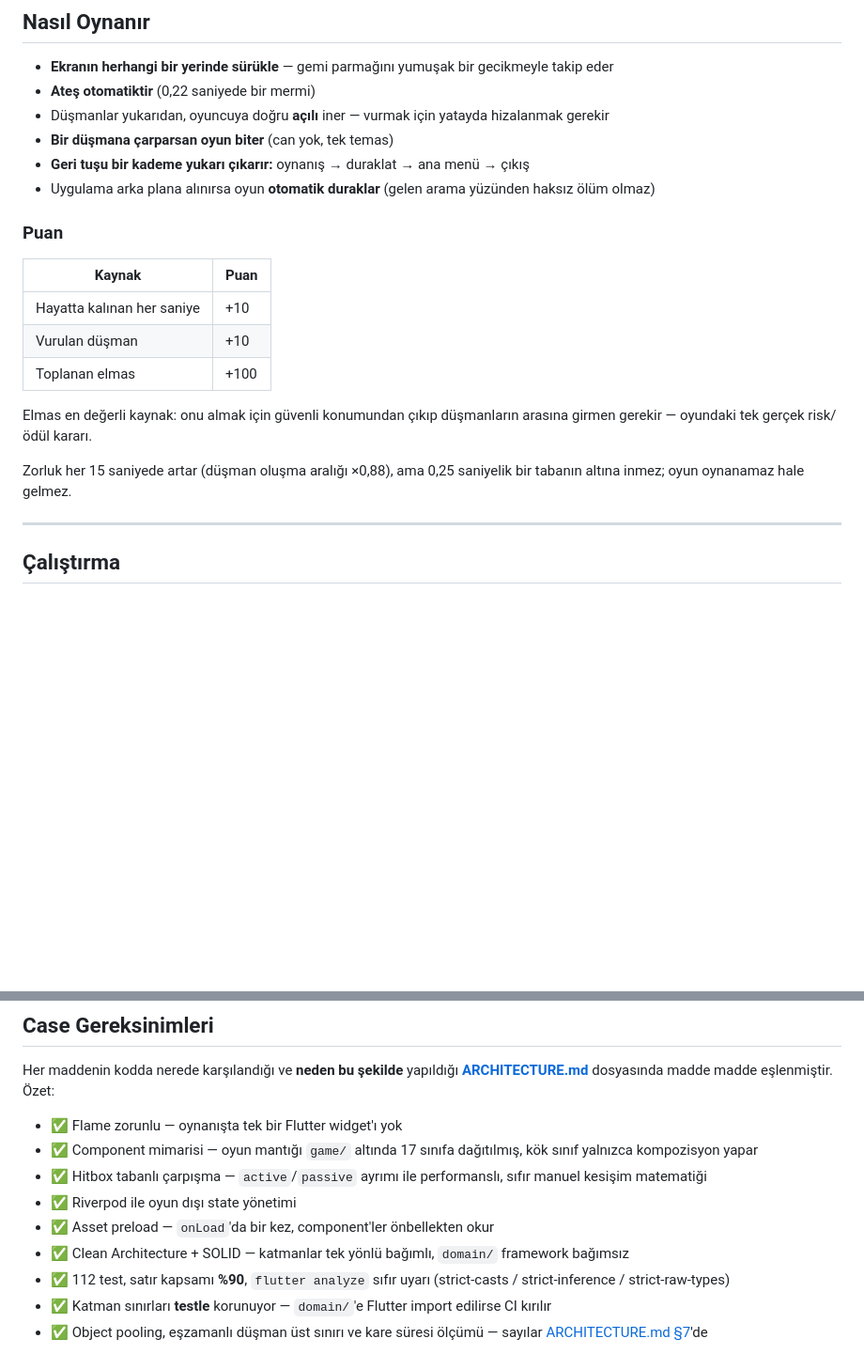
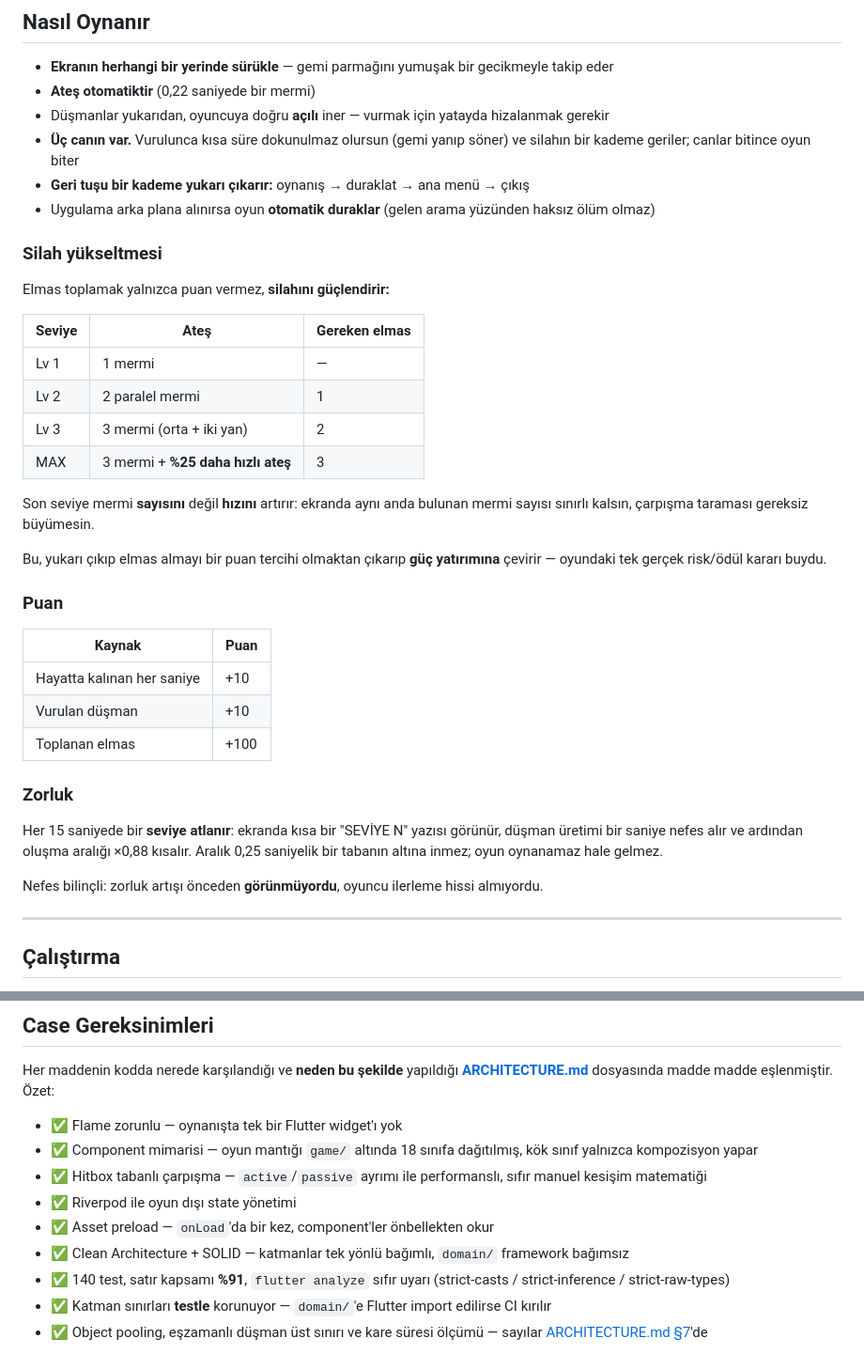
Before and after one commit to icengizhan/marsky_shooter, a Markdown page: README.md, 2 parts joined by grey strips. Shown at 94% size. GitHub-like rendering; blank space fills up the shorter version.

```diff
--- a/README.md
+++ b/README.md
@@ -24,9 +24,27 @@ kontrol, otomatik ateş ve toplanabilir elmaslar.</em></p>
 - **Ekranın herhangi bir yerinde sürükle** — gemi parmağını yumuşak bir gecikmeyle takip eder
 - **Ateş otomatiktir** (0,22 saniyede bir mermi)
 - Düşmanlar yukarıdan, oyuncuya doğru **açılı** iner — vurmak için yatayda hizalanmak gerekir
-- **Bir düşmana çarparsan oyun biter** (can yok, tek temas)
+- **Üç canın var.** Vurulunca kısa süre dokunulmaz olursun (gemi yanıp söner) ve silahın bir
+  kademe geriler; canlar bitince oyun biter
 - **Geri tuşu bir kademe yukarı çıkarır:** oynanış → duraklat → ana menü → çıkış
 - Uygulama arka plana alınırsa oyun **otomatik duraklar** (gelen arama yüzünden haksız ölüm olmaz)
+
+### Silah yükseltmesi
+
+Elmas toplamak yalnızca puan vermez, **silahını güçlendirir:**
+
+| Seviye | Ateş | Gereken elmas |
+|---|---|---|
+| Lv 1 | 1 mermi | — |
+| Lv 2 | 2 paralel mermi | 1 |
+| Lv 3 | 3 mermi (orta + iki yan) | 2 |
+| MAX | 3 mermi + **%25 daha hızlı ateş** | 3 |
+
+Son seviye mermi **sayısını** değil **hızını** artırır: ekranda aynı anda bulunan mermi
+sayısı sınırlı kalsın, çarpışma taraması gereksiz büyümesin.
+
+Bu, yukarı çıkıp elmas almayı bir puan tercihi olmaktan çıkarıp **güç yatırımına** çevirir —
+oyundaki tek gerçek risk/ödül kararı buydu.
 
 ### Puan
 
@@ -36,11 +54,13 @@ kontrol, otomatik ateş ve toplanabilir elmaslar.</em></p>
 | Vurulan düşman | +10 |
 | Toplanan elmas | +100 |
 
-Elmas en değerli kaynak: onu almak için güvenli konumundan çıkıp düşmanların arasına
-girmen gerekir — oyundaki tek gerçek risk/ödül kararı.
+### Zorluk
 
-Zorluk her 15 saniyede artar (düşman oluşma aralığı ×0,88), ama 0,25 saniyelik bir tabanın
-altına inmez; oyun oynanamaz hale gelmez.
+Her 15 saniyede bir **seviye atlanır**: ekranda kısa bir "SEVİYE N" yazısı görünür, düşman
+üretimi bir saniye nefes alır ve ardından oluşma aralığı ×0,88 kısalır. Aralık 0,25 saniyelik
+bir tabanın altına inmez; oyun oynanamaz hale gelmez.
+
+Nefes bilinçli: zorluk artışı önceden **görünmüyordu**, oyuncu ilerleme hissi almıyordu.
 
 ---
 
@@ -113,12 +133,12 @@ Her maddenin kodda nerede karşılandığı ve **neden bu şekilde** yapıldığ
 **[ARCHITECTURE.md](ARCHITECTURE.md)** dosyasında madde madde eşlenmiştir. Özet:
 
 - ✅ Flame zorunlu — oynanışta tek bir Flutter widget'ı yok
-- ✅ Component mimarisi — oyun mantığı `game/` altında 17 sınıfa dağıtılmış, kök sınıf yalnızca kompozisyon yapar
+- ✅ Component mimarisi — oyun mantığı `game/` altında 18 sınıfa dağıtılmış, kök sınıf yalnızca kompozisyon yapar
 - ✅ Hitbox tabanlı çarpışma — `active`/`passive` ayrımı ile performanslı, sıfır manuel kesişim matematiği
 - ✅ Riverpod ile oyun dışı state yönetimi
 - ✅ Asset preload — `onLoad`'da bir kez, component'ler önbellekten okur
 - ✅ Clean Architecture + SOLID — katmanlar tek yönlü bağımlı, `domain/` framework bağımsız
-- ✅ 112 test, satır kapsamı **%90**, `flutter analyze` sıfır uyarı (strict-casts / strict-inference / strict-raw-types)
+- ✅ 140 test, satır kapsamı **%91**, `flutter analyze` sıfır uyarı (strict-casts / strict-inference / strict-raw-types)
 - ✅ Katman sınırları **testle** korunuyor — `domain/`'e Flutter import edilirse CI kırılır
 - ✅ Object pooling, eşzamanlı düşman üst sınırı ve kare süresi ölçümü — sayılar
   [ARCHITECTURE.md §7](ARCHITECTURE.md)'de
```
Also changed, not shown: ARCHITECTURE.md (+60 -8 lines).
